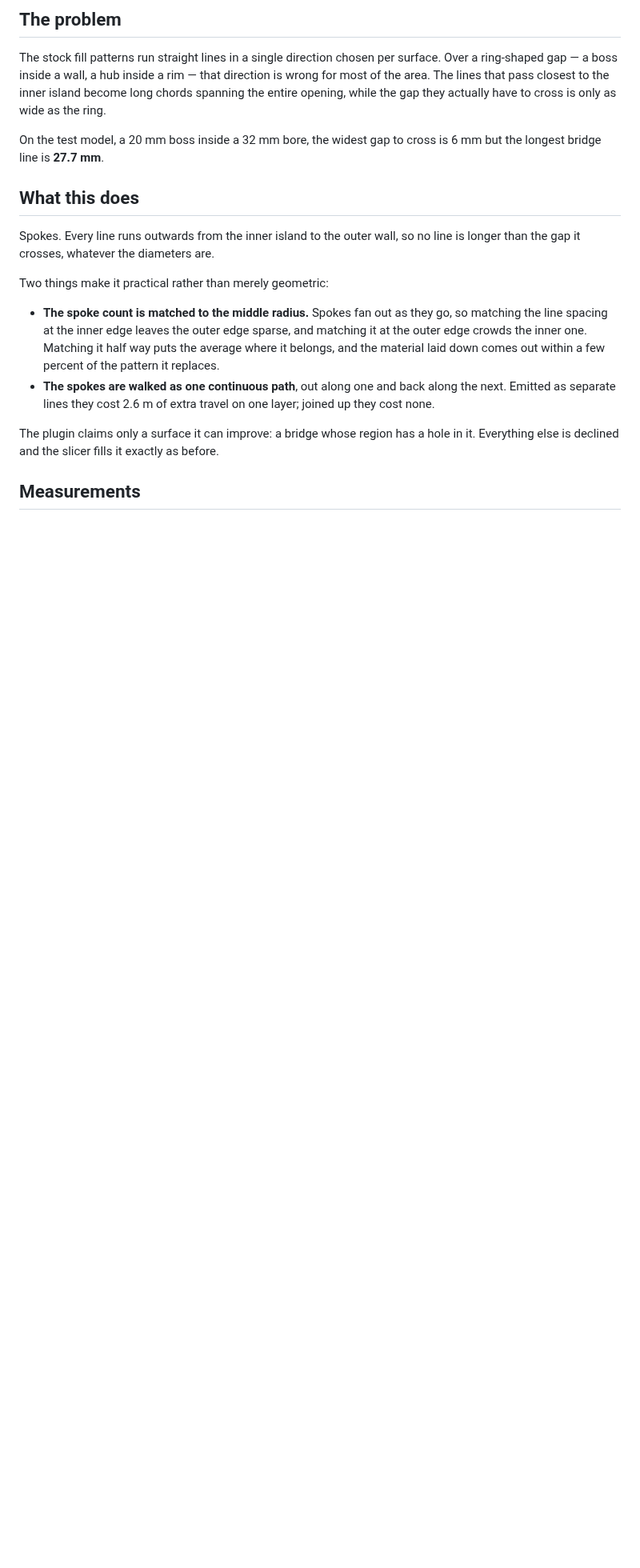
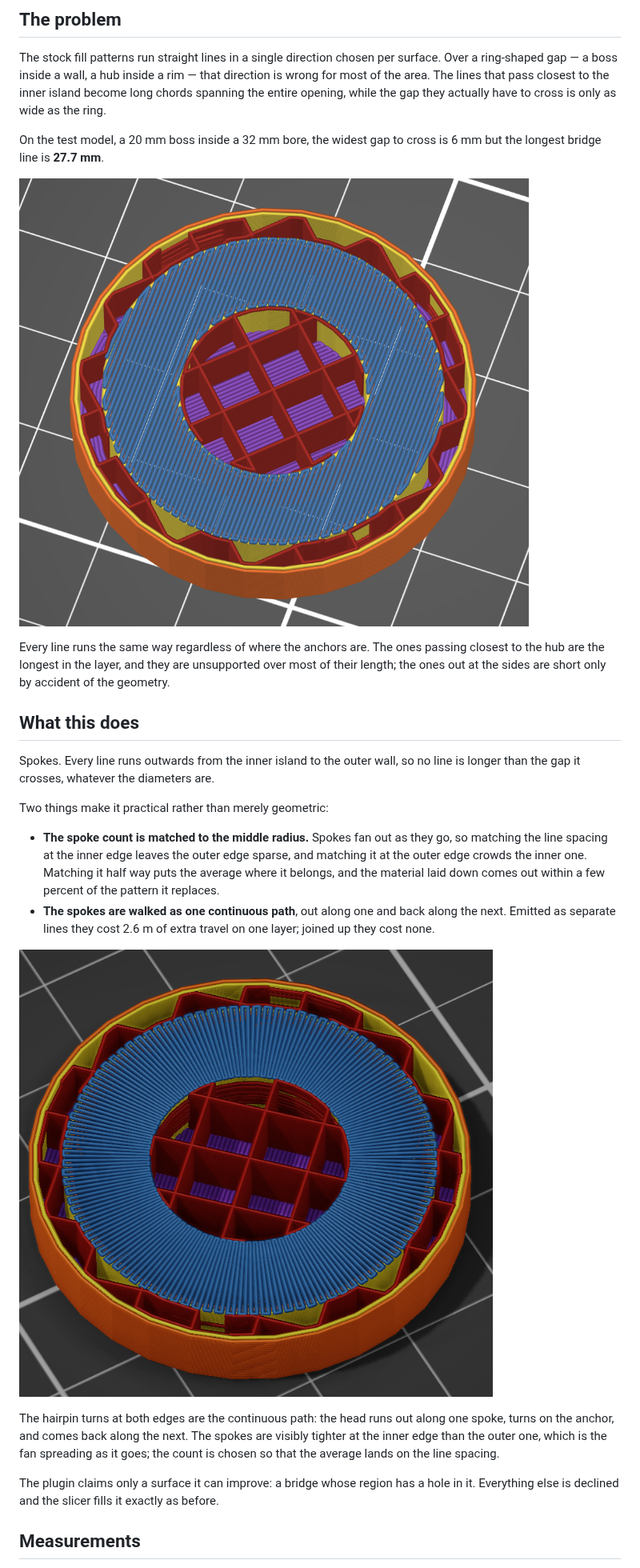
Before and after one commit to dzwiedziu-nkg/PrusaSlicer3-plugins, a Markdown page: radial-bridge/README.md, the part around the change. Shown at 80% size. Drawn GitHub-style; pictures changed too: radial-bridge/doc/normal_bridge.png (added), radial-bridge/doc/radial_bridge.png (added); blank space fills up the shorter version.

Commit message:
Show the two bridges in the README
A before and after of the same layer says in one look what the measurements
say in a table: the stock pattern runs every line the same way regardless of
where the anchors are, and the lines nearest the hub end up the longest in the
layer.

Screenshots live in doc/ rather than the repository root.

Co-Authored-By: Claude Opus 5 <noreply@anthropic.com>
Claude-Session: https://claude.ai/code/session_01EJL7cx7RyvVETRgwrWbiy6

```diff
--- a/radial-bridge/README.md
+++ b/radial-bridge/README.md
@@ -15,6 +15,12 @@ the ring.
 On the test model, a 20 mm boss inside a 32 mm bore, the widest gap to cross is 6 mm but
 the longest bridge line is **27.7 mm**.
 
+![Stock bridge over an annular gap](doc/normal_bridge.png)
+
+Every line runs the same way regardless of where the anchors are. The ones passing closest
+to the hub are the longest in the layer, and they are unsupported over most of their
+length; the ones out at the sides are short only by accident of the geometry.
+
 ## What this does
 
 Spokes. Every line runs outwards from the inner island to the outer wall, so no line is
@@ -30,6 +36,13 @@ Two things make it practical rather than merely geometric:
 - **The spokes are walked as one continuous path**, out along one and back along the next.
   Emitted as separate lines they cost 2.6 m of extra travel on one layer; joined up they
   cost none.
+
+![Radial bridge over the same gap](doc/radial_bridge.png)
+
+The hairpin turns at both edges are the continuous path: the head runs out along one spoke,
+turns on the anchor, and comes back along the next. The spokes are visibly tighter at the
+inner edge than the outer one, which is the fan spreading as it goes; the count is chosen so
+that the average lands on the line spacing.
 
 The plugin claims only a surface it can improve: a bridge whose region has a hole in it.
 Everything else is declined and the slicer fills it exactly as before.
```
